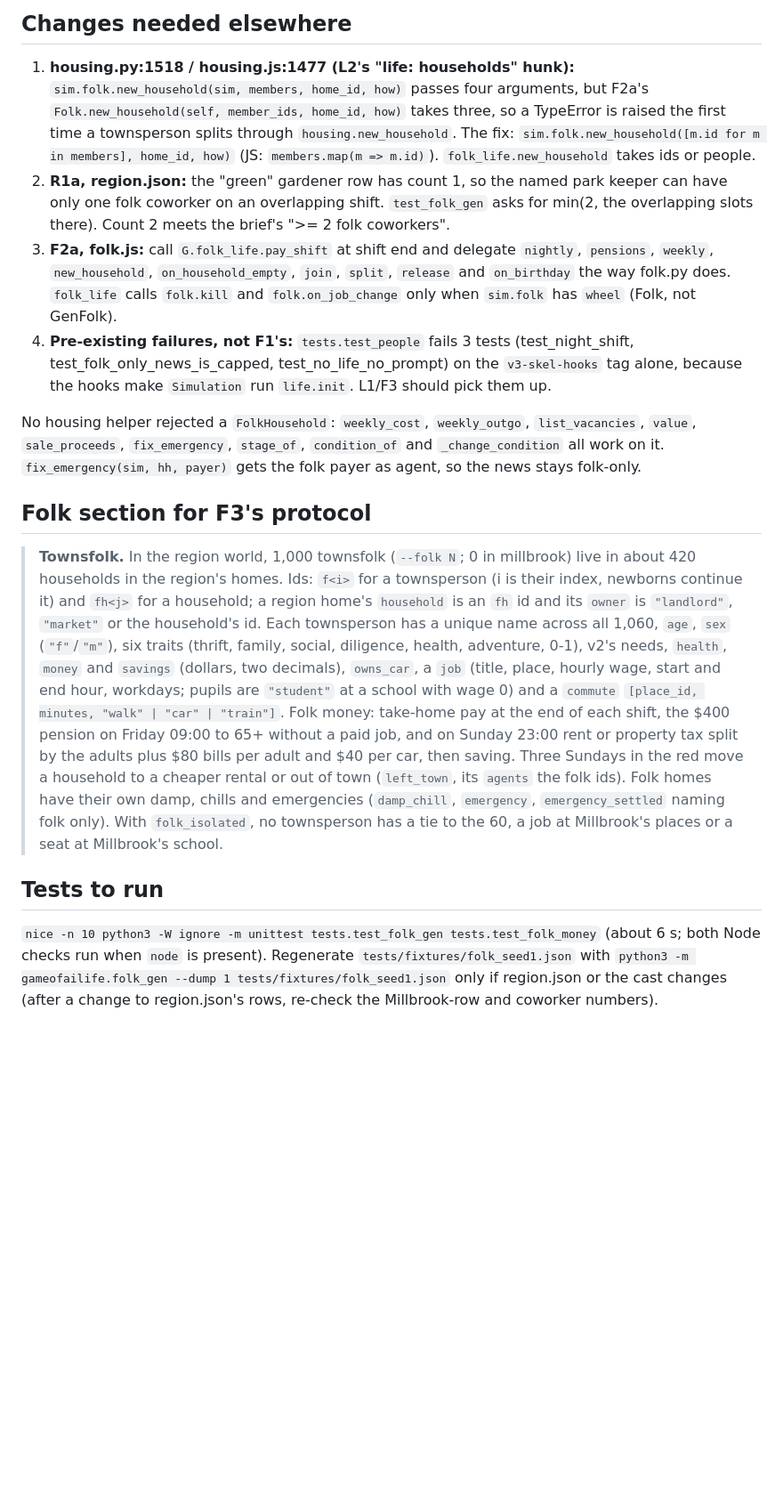
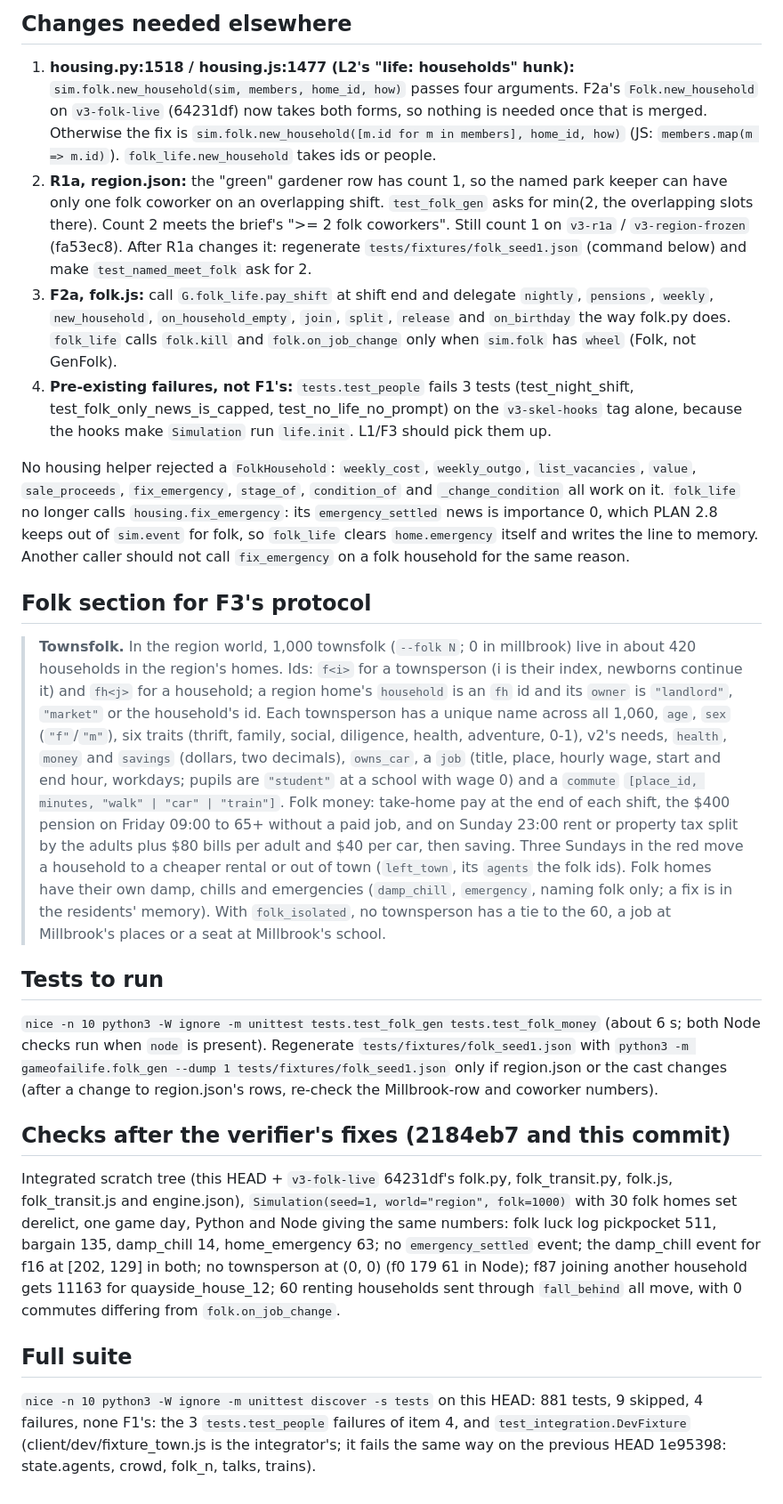
Before and after one commit to Sharpen6/GameOfAILife, a Markdown page: HANDOFF-F1.md, the part around one of its changes. Shown at 89% size. Drawn GitHub-style; blank space fills up the shorter version.

Commit message:
Update HANDOFF-F1.md for the verifier's fixes and the rail merge
Records the folk_life and folk_model.js fixes, the merged rail tag head
(0cf916c), that F2a's Folk.new_household now takes both argument forms, that
the green gardener row is still count 1 on R1a's tag, the integrated
Python/Node check numbers and the full-suite result.

Co-Authored-By: Claude Opus 5.5 (1M context) <noreply@anthropic.com>
Claude-Session: https://claude.ai/code/session_0127Gs6C8AQCtmUh8d5BACqe

```diff
--- a/HANDOFF-F1.md
+++ b/HANDOFF-F1.md
@@ -47,13 +52,13 @@ car=True)`, <= 12 min to the station); teens to Riverton High by train when it i
 
 ## Changes needed elsewhere
 1. **housing.py:1518 / housing.js:1477 (L2's "life: households" hunk):** `sim.folk.new_household(sim, members,
-   home_id, how)` passes four arguments, but F2a's `Folk.new_household(self, member_ids, home_id, how)` takes
-   three, so a TypeError is raised the first time a townsperson splits through `housing.new_household`. The fix:
-   `sim.folk.new_household([m.id for m in members], home_id, how)` (JS: `members.map(m => m.id)`).
-   `folk_life.new_household` takes ids or people.
+   home_id, how)` passes four arguments. F2a's `Folk.new_household` on `v3-folk-live` (64231df) now takes both
+   forms, so nothing is needed once that is merged. Otherwise the fix is `sim.folk.new_household([m.id for m in
+   members], home_id, how)` (JS: `members.map(m => m.id)`). `folk_life.new_household` takes ids or people.
 2. **R1a, region.json:** the "green" gardener row has count 1, so the named park keeper can have only one folk
    coworker on an overlapping shift. `test_folk_gen` asks for min(2, the overlapping slots there). Count 2 meets the
-   brief's ">= 2 folk coworkers".
+   brief's ">= 2 folk coworkers". Still count 1 on `v3-r1a` / `v3-region-frozen` (fa53ec8). After R1a changes
+   it: regenerate `tests/fixtures/folk_seed1.json` (command below) and make `test_named_meet_folk` ask for 2.
 3. **F2a, folk.js:** call `G.folk_life.pay_shift` at shift end and delegate `nightly`, `pensions`, `weekly`,
    `new_household`, `on_household_empty`, `join`, `split`, `release` and `on_birthday` the way folk.py does.
    `folk_life` calls `folk.kill` and `folk.on_job_change` only when `sim.folk` has `wheel` (Folk, not GenFolk).
@@ -63,7 +68,9 @@ car=True)`, <= 12 min to the station); teens to Riverton High by train when it i
 
 No housing helper rejected a `FolkHousehold`: `weekly_cost`, `weekly_outgo`, `list_vacancies`, `value`,
 `sale_proceeds`, `fix_emergency`, `stage_of`, `condition_of` and `_change_condition` all work on it.
-`fix_emergency(sim, hh, payer)` gets the folk payer as agent, so the news stays folk-only.
+`folk_life` no longer calls `housing.fix_emergency`: its `emergency_settled` news is importance 0, which PLAN 2.8
+keeps out of `sim.event` for folk, so `folk_life` clears `home.emergency` itself and writes the line to memory.
+Another caller should not call `fix_emergency` on a folk household for the same reason.
 
 ## Folk section for F3's protocol
 > **Townsfolk.** In the region world, 1,000 townsfolk (`--folk N`; 0 in millbrook) live in about 420 households
@@ -76,8 +83,8 @@ No housing helper rejected a `FolkHousehold`: `weekly_cost`, `weekly_outgo`, `li
 > take-home pay at the end of each shift, the $400 pension on Friday 09:00 to 65+ without a paid job, and on Sunday
 > 23:00 rent or property tax split by the adults plus $80 bills per adult and $40 per car, then saving. Three
 > Sundays in the red move a household to a cheaper rental or out of town (`left_town`, its `agents` the folk ids).
-> Folk homes have their own damp, chills and emergencies (`damp_chill`, `emergency`, `emergency_settled` naming
-> folk only). With `folk_isolated`, no townsperson has a tie to the 60, a job at Millbrook's places or a seat at
+> Folk homes have their own damp, chills and emergencies (`damp_chill`, `emergency`, naming folk only; a fix is
+> in the residents' memory). With `folk_isolated`, no townsperson has a tie to the 60, a job at Millbrook's places or a seat at
 > Millbrook's school.
 
 ## Tests to run
@@ -85,3 +92,16 @@ No housing helper rejected a `FolkHousehold`: `weekly_cost`, `weekly_outgo`, `li
 checks run when `node` is present). Regenerate `tests/fixtures/folk_seed1.json` with `python3 -m
 gameofailife.folk_gen --dump 1 tests/fixtures/folk_seed1.json` only if region.json or the cast changes (after a
 change to region.json's rows, re-check the Millbrook-row and coworker numbers).
+
+## Checks after the verifier's fixes (2184eb7 and this commit)
+Integrated scratch tree (this HEAD + `v3-folk-live` 64231df's folk.py, folk_transit.py, folk.js, folk_transit.js
+and engine.json), `Simulation(seed=1, world="region", folk=1000)` with 30 folk homes set derelict, one game day,
+Python and Node giving the same numbers: folk luck log pickpocket 511, bargain 135, damp_chill 14,
+home_emergency 63; no `emergency_settled` event; the damp_chill event for f16 at [202, 129] in both; no
+townsperson at (0, 0) (f0 179 61 in Node); f87 joining another household gets 11163 for quayside_house_12; 60
+renting households sent through `fall_behind` all move, with 0 commutes differing from `folk.on_job_change`.
+
+## Full suite
+`nice -n 10 python3 -W ignore -m unittest discover -s tests` on this HEAD: 881 tests, 9 skipped, 4 failures, none
+F1's: the 3 `tests.test_people` failures of item 4, and `test_integration.DevFixture` (client/dev/fixture_town.js
+is the integrator's; it fails the same way on the previous HEAD 1e95398: state.agents, crowd, folk_n, talks, trains).
```
Also changed, not shown: other parts of HANDOFF-F1.md (+12 -7 lines).
